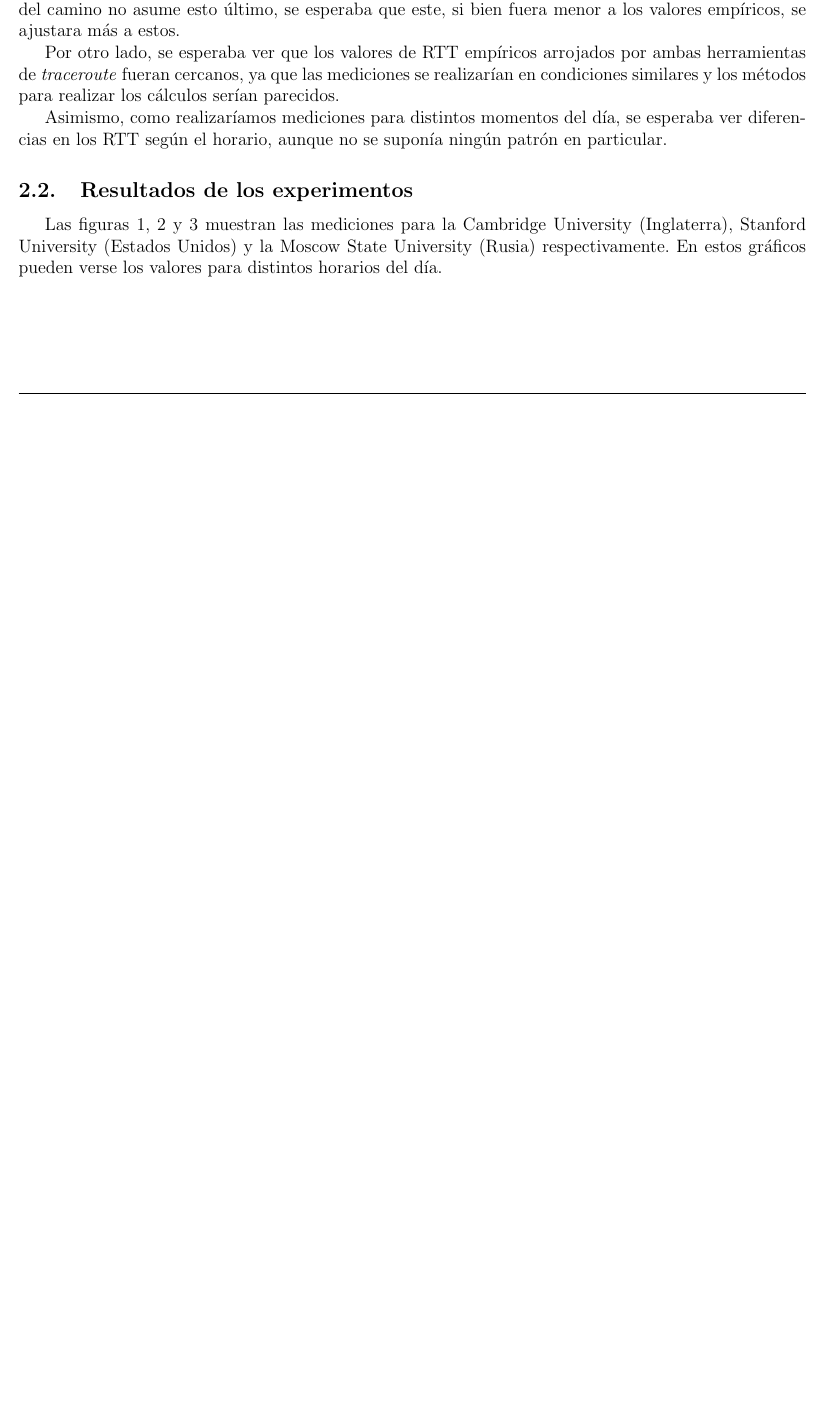
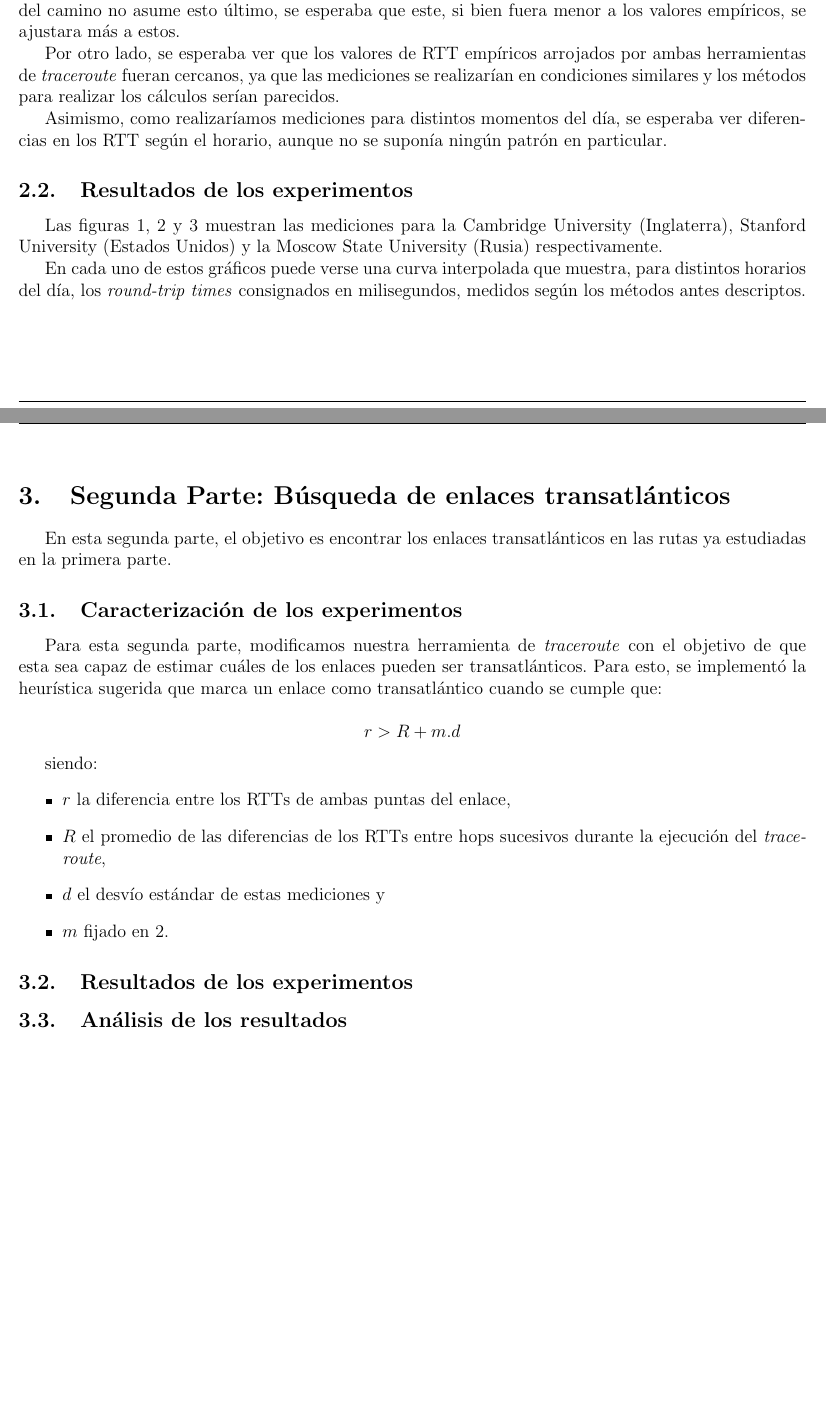
Before and after one commit to crazy2k/tps-redes, a LaTeX document (tp1b/Informe/Informe.tex, which reads tp1b/Informe/primeraParte.tex, tp1b/Informe/segundaParte.tex): part of page 4 of 6 before the commit and two parts of pages 4 and 7 of 7 after it, the two joined at a grey line, cut so that both start at the same text, the shorter picture padded with empty space. Compiled offline with pdfLaTeX; a LaTeX package or settings file that is missing is left out.

Commit message:
Agregar segunda parte

```diff
--- a/tp1b/Informe/primeraParte.tex
+++ b/tp1b/Informe/primeraParte.tex
@@ -51,12 +51,6 @@ ningún patrón en particular.
 
 \subsection{Resultados de los experimentos}
 
-Las figuras \ref{fig:cambridge:count}, \ref{fig:stanford:count} y
-\ref{fig:msu:count} muestran las mediciones para la Cambridge University
-(Inglaterra), Stanford University (Estados Unidos) y la Moscow State
-University (Rusia) respectivamente. En estos gráficos pueden verse los valores
-para distintos horarios del día.
-
 \begin{figure}[h!]
     \centering
     \includegraphics[width=400pt]{cambridge.png}
@@ -77,6 +71,15 @@ para distintos horarios del día.
     \caption{Moscow State University}
     \label{fig:msu:count}
 \end{figure}
+
+Las figuras \ref{fig:cambridge:count}, \ref{fig:stanford:count} y
+\ref{fig:msu:count} muestran las mediciones para la Cambridge University
+(Inglaterra), Stanford University (Estados Unidos) y la Moscow State
+University (Rusia) respectivamente.
+
+En cada uno de estos gráficos puede verse una curva interpolada que muestra,
+para distintos horarios del día, los \emph{round-trip times} consignados en
+milisegundos, medidos según los métodos antes descriptos.
 
 \subsection{Análisis de los resultados}
 De los gráficos resultantes de los experimentos, pueden observarse varias
--- /dev/null
+++ b/tp1b/Informe/segundaParte.tex
@@ -0,0 +1,24 @@
+\section{Segunda Parte: Búsqueda de enlaces transatlánticos}
+En esta segunda parte, el objetivo es encontrar los enlaces transatlánticos en
+las rutas ya estudiadas en la primera parte.
+
+\subsection{Caracterización de los experimentos}
+Para esta segunda parte, modificamos nuestra herramienta de \emph{traceroute}
+con el objetivo de que esta sea capaz de estimar cuáles de los enlaces pueden
+ser transatlánticos. Para esto, se implementó la heurística sugerida que marca
+un enlace como transatlántico cuando se cumple que:
+
+$$r > R + m.d$$
+
+siendo:
+\begin{itemize}
+    \item $r$ la diferencia entre los RTTs de ambas puntas del enlace,
+    \item $R$ el promedio de las diferencias de los RTTs entre hops sucesivos
+        durante la ejecución del \emph{traceroute},
+    \item $d$ el desvío estándar de estas mediciones y
+    \item $m$ fijado en 2.
+\end{itemize}
+
+\subsection{Resultados de los experimentos}
+
+\subsection{Análisis de los resultados}
```
Also changed, not shown: tp1b/Informe/Informe.tex (+1 -0 lines).
